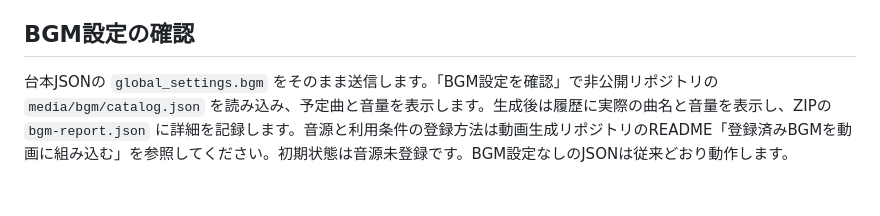
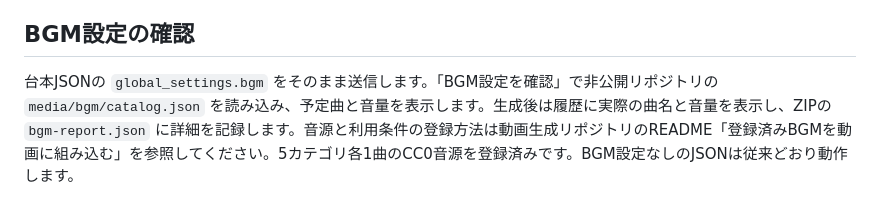
Before and after one commit to MasayukiYamakura/video-generator-ui, a Markdown page: README.md, the part around the change. Drawn GitHub-style.

Commit message:
Document five registered BGM categories

```diff
--- a/README.md
+++ b/README.md
@@ -65,4 +65,4 @@ HTML / CSS / JavaScript / READMEのみ。音声・JSON・動画・トークン
 
 ## BGM設定の確認
 
-台本JSONの `global_settings.bgm` をそのまま送信します。「BGM設定を確認」で非公開リポジトリの `media/bgm/catalog.json` を読み込み、予定曲と音量を表示します。生成後は履歴に実際の曲名と音量を表示し、ZIPの `bgm-report.json` に詳細を記録します。音源と利用条件の登録方法は動画生成リポジトリのREADME「登録済みBGMを動画に組み込む」を参照してください。初期状態は音源未登録です。BGM設定なしのJSONは従来どおり動作します。
+台本JSONの `global_settings.bgm` をそのまま送信します。「BGM設定を確認」で非公開リポジトリの `media/bgm/catalog.json` を読み込み、予定曲と音量を表示します。生成後は履歴に実際の曲名と音量を表示し、ZIPの `bgm-report.json` に詳細を記録します。音源と利用条件の登録方法は動画生成リポジトリのREADME「登録済みBGMを動画に組み込む」を参照してください。5カテゴリ各1曲のCC0音源を登録済みです。BGM設定なしのJSONは従来どおり動作します。
```
